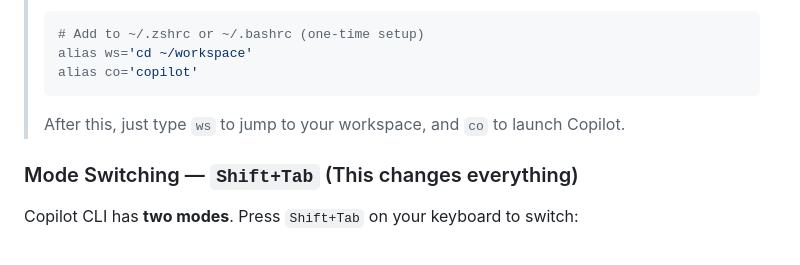
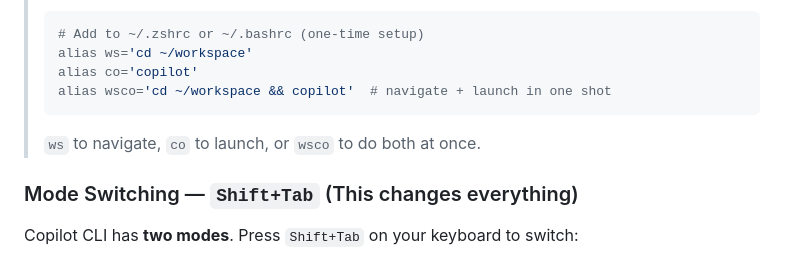
Before and after one commit to ktanino10/copilot-cli-workshop-forecast, a Markdown page: README_EN.md, the part around the change. Rendered like a GitHub page.

Commit message:
docs: add combo alias wsco tip
Co-authored-by: Copilot <223556219+Copilot@users.noreply.github.com>

````diff
--- a/README_EN.md
+++ b/README_EN.md
@@ -215,8 +215,9 @@ copilot
 > # Add to ~/.zshrc or ~/.bashrc (one-time setup)
 > alias ws='cd ~/workspace'
 > alias co='copilot'
+> alias wsco='cd ~/workspace && copilot'  # navigate + launch in one shot
 > ```
-> After this, just type `ws` to jump to your workspace, and `co` to launch Copilot.
+> `ws` to navigate, `co` to launch, or `wsco` to do both at once.
 
 ### Mode Switching — `Shift+Tab` (This changes everything)
 
````
Also changed, not shown: README.md (+2 -1 lines).
